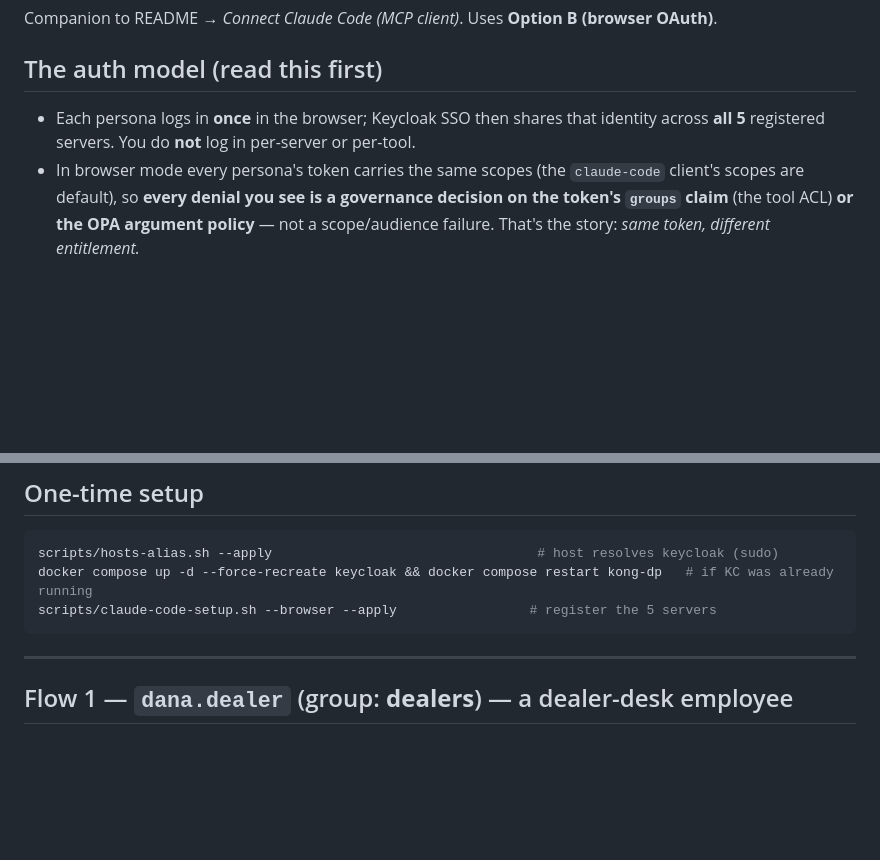
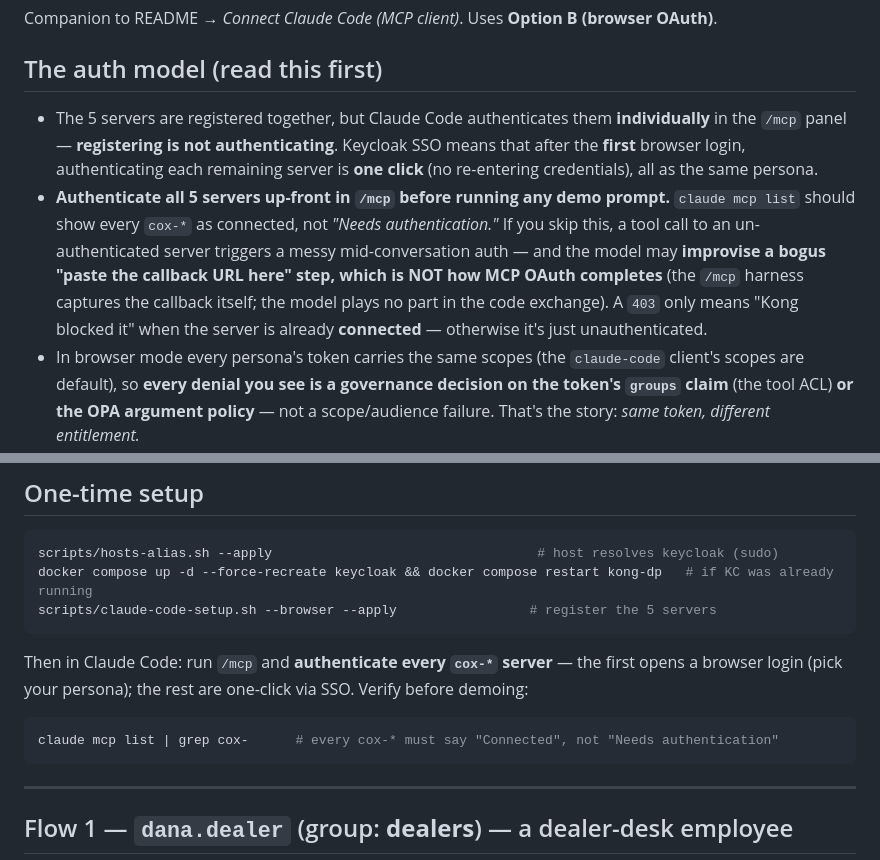
Before and after one commit to cristianstoichin/cai-mcp-demo, a Markdown page: claude/handoff/claude-code-demo.md, 2 parts joined by grey strips. Drawn GitHub-style; blank space fills up the shorter version.

Commit message:
docs(demo): correct SSO auth model — authenticate each server up-front
Fix a wrong claim: Claude Code does NOT silently authenticate all 5 servers from one
login. Registering != authenticating; each cox-* server is authenticated
individually in /mcp (SSO makes each one-click after the first). Must authenticate
all up-front (verify via `claude mcp list`) — else a tool call to an
un-authenticated server triggers messy mid-conversation auth and the model may
improvise a bogus "paste the callback URL" step that is not how MCP OAuth works. A
403 only means Kong blocked it when the server is already Connected.

Co-Authored-By: Claude Opus 4.8 (1M context) <noreply@anthropic.com>

````diff
--- a/claude/handoff/claude-code-demo.md
+++ b/claude/handoff/claude-code-demo.md
@@ -7,8 +7,16 @@ Companion to README → *Connect Claude Code (MCP client)*. Uses **Option B (bro
 
 ## The auth model (read this first)
 
-- Each persona logs in **once** in the browser; Keycloak SSO then shares that identity across **all 5**
-  registered servers. You do **not** log in per-server or per-tool.
+- The 5 servers are registered together, but Claude Code authenticates them **individually** in the
+  `/mcp` panel — **registering is not authenticating**. Keycloak SSO means that after the **first**
+  browser login, authenticating each remaining server is **one click** (no re-entering credentials),
+  all as the same persona.
+- **Authenticate all 5 servers up-front in `/mcp` before running any demo prompt.** `claude mcp list`
+  should show every `cox-*` as connected, not *"Needs authentication."* If you skip this, a tool call to
+  an un-authenticated server triggers a messy mid-conversation auth — and the model may **improvise a
+  bogus "paste the callback URL here" step, which is NOT how MCP OAuth completes** (the `/mcp` harness
+  captures the callback itself; the model plays no part in the code exchange). A `403` only means "Kong
+  blocked it" when the server is already **connected** — otherwise it's just unauthenticated.
 - In browser mode every persona's token carries the same scopes (the `claude-code` client's scopes are
   default), so **every denial you see is a governance decision on the token's `groups` claim** (the tool
   ACL) **or the OPA argument policy** — not a scope/audience failure. That's the story: *same token,
@@ -36,6 +44,13 @@ scripts/claude-code-setup.sh --browser --apply                            # re-r
 scripts/hosts-alias.sh --apply                                  # host resolves keycloak (sudo)
 docker compose up -d --force-recreate keycloak && docker compose restart kong-dp   # if KC was already running
 scripts/claude-code-setup.sh --browser --apply                 # register the 5 servers
+```
+
+Then in Claude Code: run `/mcp` and **authenticate every `cox-*` server** — the first opens a browser
+login (pick your persona); the rest are one-click via SSO. Verify before demoing:
+
+```bash
+claude mcp list | grep cox-      # every cox-* must say "Connected", not "Needs authentication"
 ```
 
 ---
````
